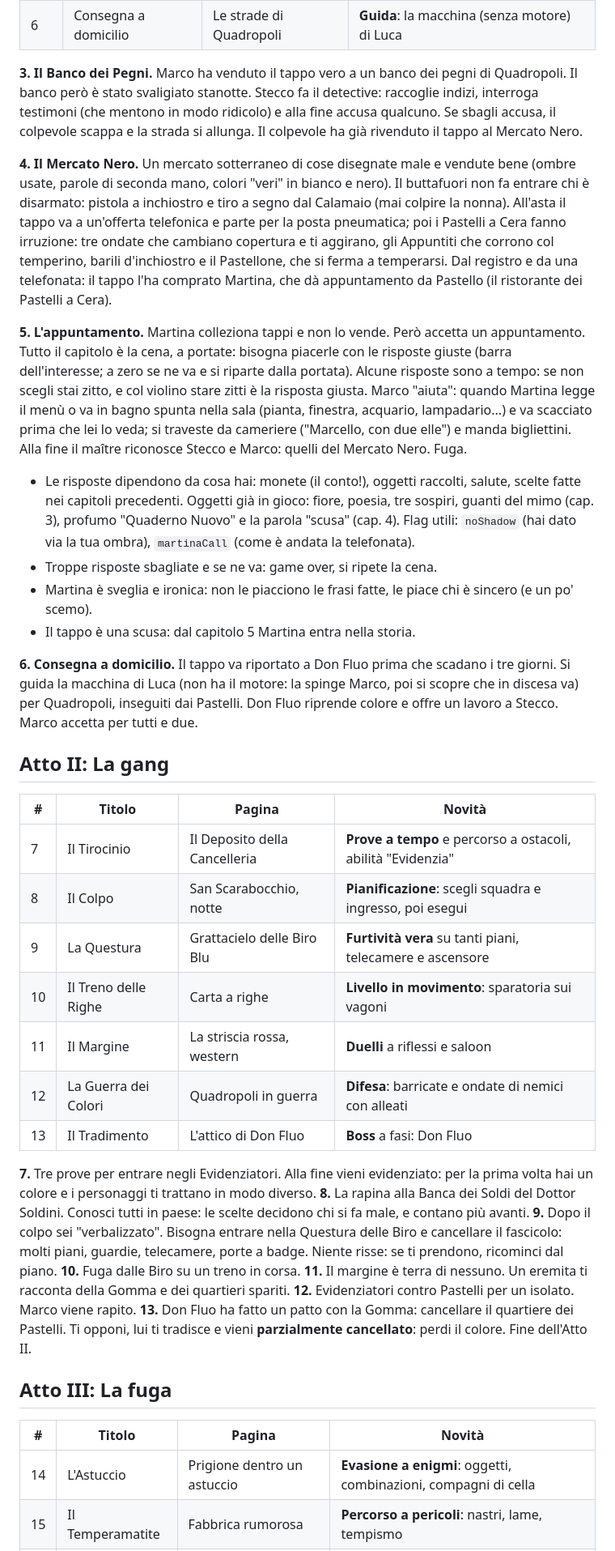
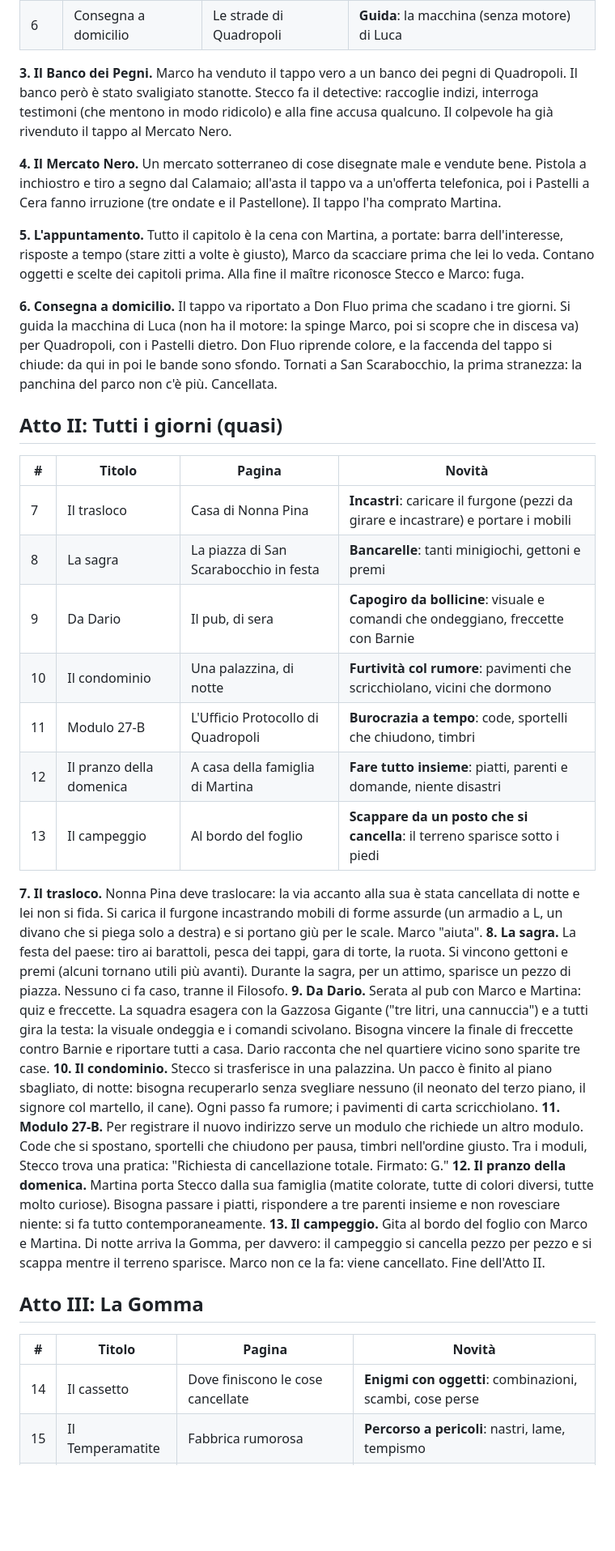
Before and after one commit to tommyzaffa/stecco-the-stickman, a Markdown page: docs/CAPITOLI.md, the part around one of its changes. Shown at 81% size. Drawn GitHub-style; blank space fills up the shorter version.

Commit message:
Piano dei capitoli rivisto: vita di tutti i giorni, resa assurda
Meno gang e spionaggio, più situazioni quotidiane (trasloco, sagra, pub
con capogiro da bibite, condominio, burocrazia, pranzo della domenica,
campeggio), con la Gomma come filo della storia. Dario e Barnie al pub.
Salvataggi con l'account e modalità capitoli dopo la storia.

Co-Authored-By: Claude Opus 5.5 <noreply@anthropic.com>

```diff
--- a/docs/CAPITOLI.md
+++ b/docs/CAPITOLI.md
@@ -39,68 +58,63 @@ quadretti, righe, il margine rosso, la copertina.
 
 **3. Il Banco dei Pegni.** Marco ha venduto il tappo vero a un banco dei pegni di Quadropoli.
 Il banco però è stato svaligiato stanotte. Stecco fa il detective: raccoglie indizi, interroga
-testimoni (che mentono in modo ridicolo) e alla fine accusa qualcuno. Se sbagli accusa, il
-colpevole scappa e la strada si allunga. Il colpevole ha già rivenduto il tappo al Mercato Nero.
+testimoni (che mentono in modo ridicolo) e alla fine accusa qualcuno. Il colpevole ha già
+rivenduto il tappo al Mercato Nero.
 
-**4. Il Mercato Nero.** Un mercato sotterraneo di cose disegnate male e vendute bene (ombre
-usate, parole di seconda mano, colori "veri" in bianco e nero). Il buttafuori non fa entrare chi è
-disarmato: pistola a inchiostro e tiro a segno dal Calamaio (mai colpire la nonna). All'asta il
-tappo va a un'offerta telefonica e parte per la posta pneumatica; poi i Pastelli a Cera fanno
-irruzione: tre ondate che cambiano copertura e ti aggirano, gli Appuntiti che corrono col
-temperino, barili d'inchiostro e il Pastellone, che si ferma a temperarsi. Dal registro e da una telefonata: il tappo l'ha comprato Martina, che dà appuntamento
-da Pastello (il ristorante dei Pastelli a Cera).
+**4. Il Mercato Nero.** Un mercato sotterraneo di cose disegnate male e vendute bene. Pistola a
+inchiostro e tiro a segno dal Calamaio; all'asta il tappo va a un'offerta telefonica, poi i Pastelli
+a Cera fanno irruzione (tre ondate e il Pastellone). Il tappo l'ha comprato Martina.
 
-**5. L'appuntamento.** Martina colleziona tappi e non lo vende. Però accetta un appuntamento.
-Tutto il capitolo è la cena, a portate: bisogna piacerle con le risposte giuste (barra
-dell'interesse; a zero se ne va e si riparte dalla portata). Alcune risposte sono a tempo: se non
-scegli stai zitto, e col violino stare zitti è la risposta giusta. Marco "aiuta": quando Martina
-legge il menù o va in bagno spunta nella sala (pianta, finestra, acquario, lampadario...) e va
-scacciato prima che lei lo veda; si traveste da cameriere ("Marcello, con due elle") e manda
-bigliettini. Alla fine il maître riconosce Stecco e Marco: quelli del Mercato Nero. Fuga.
-- Le risposte dipendono da cosa hai: monete (il conto!), oggetti raccolti, salute, scelte fatte
-  nei capitoli precedenti. Oggetti già in gioco: fiore, poesia, tre sospiri, guanti del mimo
-  (cap. 3), profumo "Quaderno Nuovo" e la parola "scusa" (cap. 4). Flag utili: `noShadow`
-  (hai dato via la tua ombra), `martinaCall` (come è andata la telefonata).
-- Troppe risposte sbagliate e se ne va: game over, si ripete la cena.
-- Martina è sveglia e ironica: non le piacciono le frasi fatte, le piace chi è sincero (e un po'
-  scemo).
-- Il tappo è una scusa: dal capitolo 5 Martina entra nella storia.
+**5. L'appuntamento.** Tutto il capitolo è la cena con Martina, a portate: barra dell'interesse,
+risposte a tempo (stare zitti a volte è giusto), Marco da scacciare prima che lei lo veda. Contano
+oggetti e scelte dei capitoli prima. Alla fine il maître riconosce Stecco e Marco: fuga.
 
 **6. Consegna a domicilio.** Il tappo va riportato a Don Fluo prima che scadano i tre giorni.
 Si guida la macchina di Luca (non ha il motore: la spinge Marco, poi si scopre che in discesa va)
-per Quadropoli, inseguiti dai Pastelli. Don Fluo riprende colore e offre un lavoro a Stecco.
-Marco accetta per tutti e due.
+per Quadropoli, con i Pastelli dietro. Don Fluo riprende colore, e la faccenda del tappo si chiude:
+da qui in poi le bande sono sfondo. Tornati a San Scarabocchio, la prima stranezza: la panchina
+del parco non c'è più. Cancellata.
 
-## Atto II: La gang
+## Atto II: Tutti i giorni (quasi)
 
 | # | Titolo | Pagina | Novità |
 |---|---|---|---|
-| 7 | Il Tirocinio | Il Deposito della Cancelleria | **Prove a tempo** e percorso a ostacoli, abilità "Evidenzia" |
-| 8 | Il Colpo | San Scarabocchio, notte | **Pianificazione**: scegli squadra e ingresso, poi esegui |
-| 9 | La Questura | Grattacielo delle Biro Blu | **Furtività vera** su tanti piani, telecamere e ascensore |
-| 10 | Il Treno delle Righe | Carta a righe | **Livello in movimento**: sparatoria sui vagoni |
-| 11 | Il Margine | La striscia rossa, western | **Duelli** a riflessi e saloon |
-| 12 | La Guerra dei Colori | Quadropoli in guerra | **Difesa**: barricate e ondate di nemici con alleati |
-| 13 | Il Tradimento | L'attico di Don Fluo | **Boss** a fasi: Don Fluo |
+| 7 | Il trasloco | Casa di Nonna Pina | **Incastri**: caricare il furgone (pezzi da girare e incastrare) e portare i mobili |
+| 8 | La sagra | La piazza di San Scarabocchio in festa | **Bancarelle**: tanti minigiochi, gettoni e premi |
+| 9 | Da Dario | Il pub, di sera | **Capogiro da bollicine**: visuale e comandi che ondeggiano, freccette con Barnie |
+| 10 | Il condominio | Una palazzina, di notte | **Furtività col rumore**: pavimenti che scricchiolano, vicini che dormono |
+| 11 | Modulo 27-B | L'Ufficio Protocollo di Quadropoli | **Burocrazia a tempo**: code, sportelli che chiudono, timbri |
+| 12 | Il pranzo della domenica | A casa della famiglia di Martina | **Fare tutto insieme**: piatti, parenti e domande, niente disastri |
+| 13 | Il campeggio | Al bordo del foglio | **Scappare da un posto che si cancella**: il terreno sparisce sotto i piedi |
 
-**7.** Tre prove per entrare negli Evidenziatori. Alla fine vieni evidenziato: per la prima volta
-hai un colore e i personaggi ti trattano in modo diverso.
-**8.** La rapina alla Banca dei Soldi del Dottor Soldini. Conosci tutti in paese: le scelte
-decidono chi si fa male, e contano più avanti.
-**9.** Dopo il colpo sei "verbalizzato". Bisogna entrare nella Questura delle Biro e cancellare il
-fascicolo: molti piani, guardie, telecamere, porte a badge. Niente risse: se ti prendono, ricominci
-dal piano.
-**10.** Fuga dalle Biro su un treno in corsa.
-**11.** Il margine è terra di nessuno. Un eremita ti racconta della Gomma e dei quartieri spariti.
-**12.** Evidenziatori contro Pastelli per un isolato. Marco viene rapito.
-**13.** Don Fluo ha fatto un patto con la Gomma: cancellare il quartiere dei Pastelli. Ti opponi,
-lui ti tradisce e vieni **parzialmente cancellato**: perdi il colore. Fine dell'Atto II.
+**7. Il trasloco.** Nonna Pina deve traslocare: la via accanto alla sua è stata cancellata di notte
+e lei non si fida. Si carica il furgone incastrando mobili di forme assurde (un armadio a L, un
+divano che si piega solo a destra) e si portano giù per le scale. Marco "aiuta".
+**8. La sagra.** La festa del paese: tiro ai barattoli, pesca dei tappi, gara di torte, la ruota.
+Si vincono gettoni e premi (alcuni tornano utili più avanti). Durante la sagra, per un attimo,
+sparisce un pezzo di piazza. Nessuno ci fa caso, tranne il Filosofo.
+**9. Da Dario.** Serata al pub con Marco e Martina: quiz e freccette. La squadra esagera con la
+Gazzosa Gigante ("tre litri, una cannuccia") e a tutti gira la testa: la visuale ondeggia e i
+comandi scivolano. Bisogna vincere la finale di freccette contro Barnie e riportare tutti a casa.
+Dario racconta che nel quartiere vicino sono sparite tre case.
+**10. Il condominio.** Stecco si trasferisce in una palazzina. Un pacco è finito al piano sbagliato,
+di notte: bisogna recuperarlo senza svegliare nessuno (il neonato del terzo piano, il signore
+col martello, il cane). Ogni passo fa rumore; i pavimenti di carta scricchiolano.
+**11. Modulo 27-B.** Per registrare il nuovo indirizzo serve un modulo che richiede un altro modulo.
+Code che si spostano, sportelli che chiudono per pausa, timbri nell'ordine giusto. Tra i moduli,
+Stecco trova una pratica: "Richiesta di cancellazione totale. Firmato: G."
+**12. Il pranzo della domenica.** Martina porta Stecco dalla sua famiglia (matite colorate, tutte
+di colori diversi, tutte molto curiose). Bisogna passare i piatti, rispondere a tre parenti insieme
+e non rovesciare niente: si fa tutto contemporaneamente.
+**13. Il campeggio.** Gita al bordo del foglio con Marco e Martina. Di notte arriva la Gomma, per
+davvero: il campeggio si cancella pezzo per pezzo e si scappa mentre il terreno sparisce. Marco non
+ce la fa: viene cancellato. Fine dell'Atto II.
 
-## Atto III: La fuga
+## Atto III: La Gomma
 
 | # | Titolo | Pagina | Novità |
 |---|---|---|---|
-| 14 | L'Astuccio | Prigione dentro un astuccio | **Evasione a enigmi**: oggetti, combinazioni, compagni di cella |
+| 14 | Il cassetto | Dove finiscono le cose cancellate | **Enigmi con oggetti**: combinazioni, scambi, cose perse |
 | 15 | Il Temperamatite | Fabbrica rumorosa | **Percorso a pericoli**: nastri, lame, tempismo |
 | 16 | La Pagina Bianca | Una pagina vuota | **Disegnare**: ponti e scale tracciati dal giocatore |
 | 17 | Alleanze | Le pagine già visitate | **Reclutare**: gli alleati dipendono dalle scelte passate |
```
Also changed, not shown: other parts of docs/CAPITOLI.md (+41 -15 lines).
